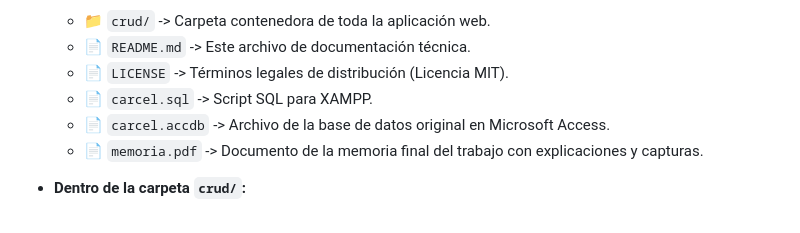
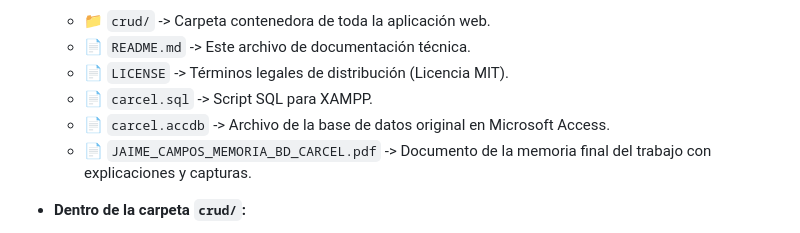
Before and after one commit to jaimeeecampoos/BD_CARCEL, a Markdown page: README.md, the part around the change. Rendered like a GitHub page.

```diff
--- a/README.md
+++ b/README.md
@@ -32,7 +32,7 @@ El proyecto se estructura de la siguiente manera en este repositorio:
   * 📄 `LICENSE` -> Términos legales de distribución (Licencia MIT).
   * 📄 `carcel.sql` -> Script SQL para XAMPP.
   * 📄 `carcel.accdb` -> Archivo de la base de datos original en Microsoft Access.
-  * 📄 `memoria.pdf` -> Documento de la memoria final del trabajo con explicaciones y capturas.
+  * 📄 `JAIME_CAMPOS_MEMORIA_BD_CARCEL.pdf` -> Documento de la memoria final del trabajo con explicaciones y capturas.
 
 * **Dentro de la carpeta `crud/`:**
   * 📄 `index.php` -> Menú principal y enrutador de la aplicación en el servidor.
```
